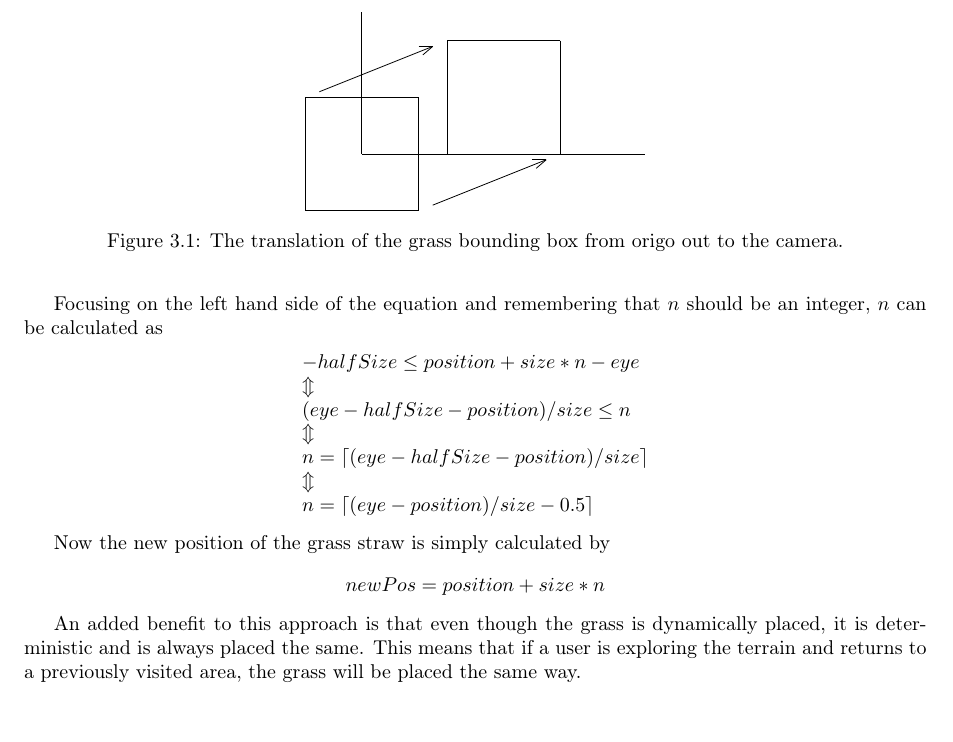
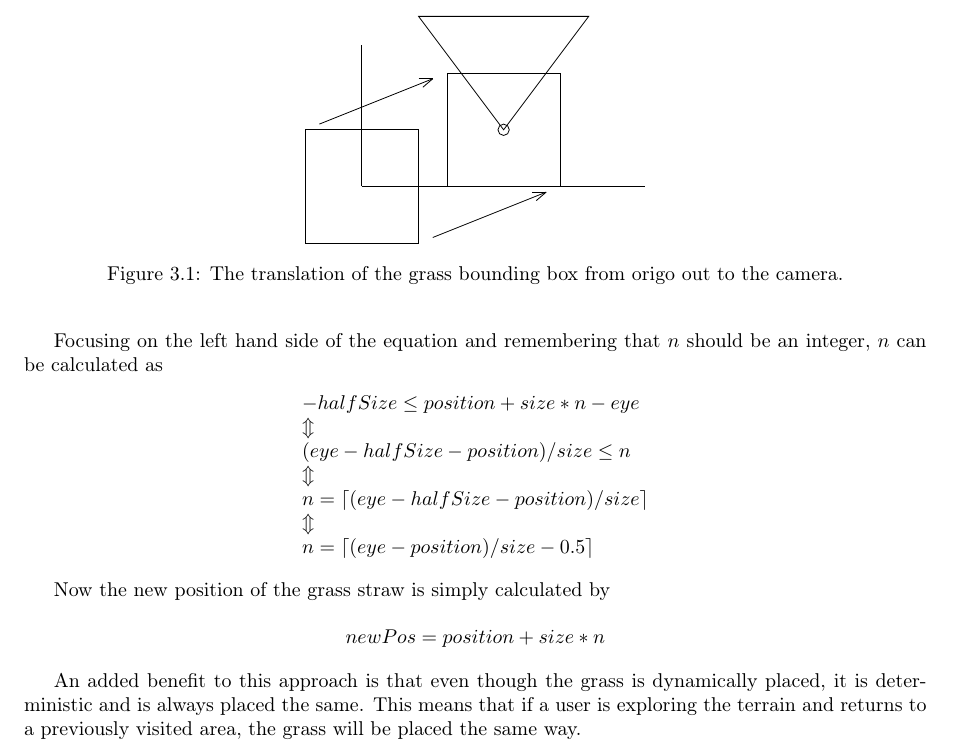
Before and after one commit to oe-legacy/projects-Terrain, a LaTeX document (report/master.tex, which reads report/Grass.tex): part of page 11 of 28, cut so that both start at the same text. Compiled offline with pdfLaTeX.

Commit message:
added a frustum to grass figure
Ignore-this: 39b74dbd0025412847166f0a74bb5b03

darcs-hash:20100624202217-ceda8-bc4ebde047a999ee8a477b9ebc6de50f1787375b.gz

```diff
--- a/report/Grass.tex
+++ b/report/Grass.tex
@@ -129,6 +129,9 @@ more grass straws on the screen at the same vertex processing cost.
     \draw (6,-0.2) -- coordinate (x axis mid) (6.5,-0.2);
     \draw (6.15,-0.5) -- coordinate (x axis mid) (6.5,-0.2);
 
+    \draw (5, 2) circle (0.1cm);
+    \draw (5, 2) -- (8,6) -- (2,6) -- cycle;
+
   \end{tikzpicture}
   \caption{The translation of the grass bounding box from origo out to the camera.}
   \label{fig:grassTranslation}
```
